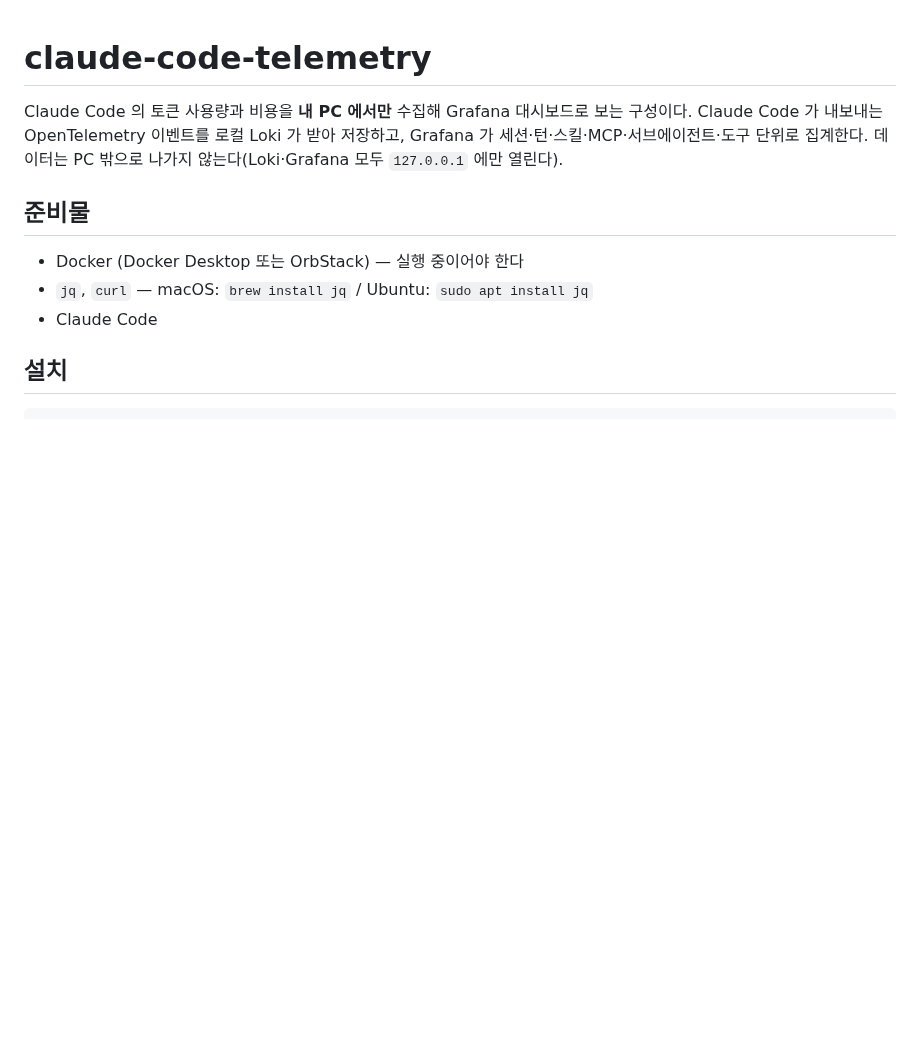
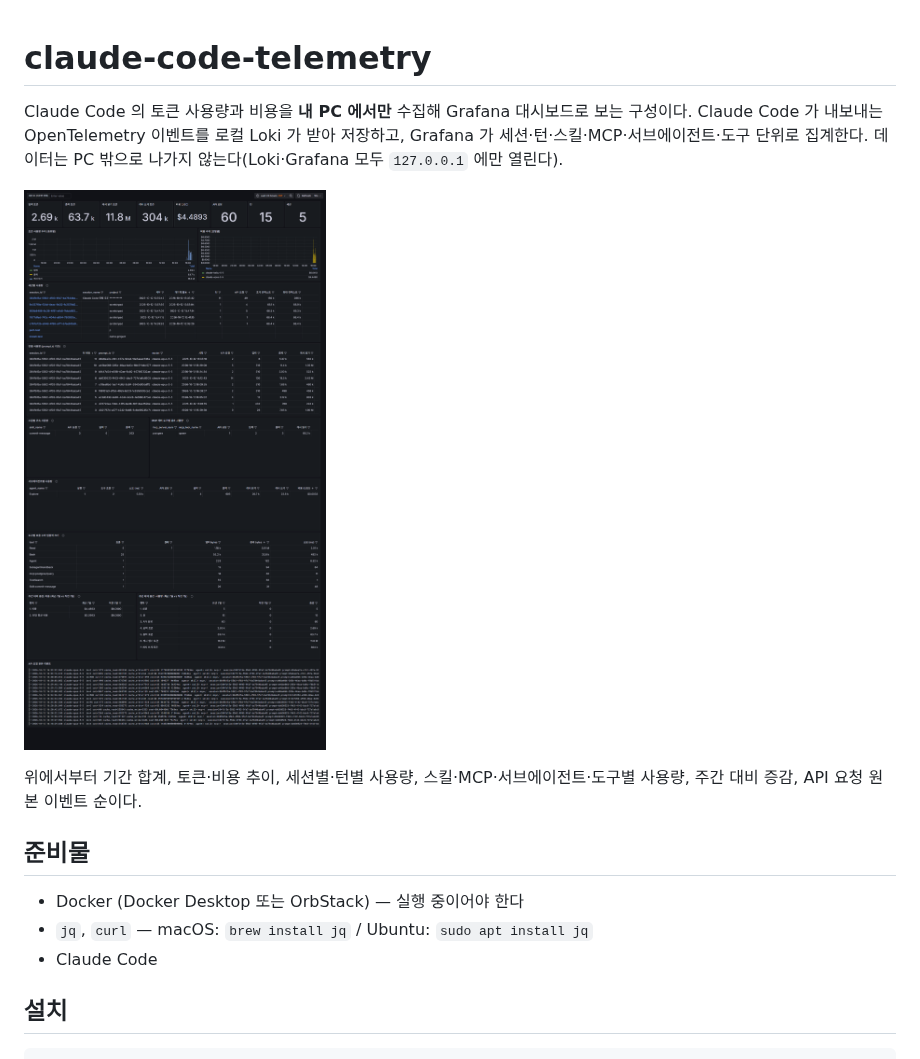
Before and after one commit to jellyyelly/claude-code-telemetry, a Markdown page: README.md, the part around the change. Rendered like a GitHub page; pictures changed too: docs/dashboard.png (added); blank space fills up the shorter version.

Commit message:
docs: README 에 대시보드 스크린샷 추가

```diff
--- a/README.md
+++ b/README.md
@@ -3,6 +3,10 @@
 Claude Code 의 토큰 사용량과 비용을 **내 PC 에서만** 수집해 Grafana 대시보드로 보는 구성이다.
 Claude Code 가 내보내는 OpenTelemetry 이벤트를 로컬 Loki 가 받아 저장하고, Grafana 가 세션·턴·스킬·MCP·서브에이전트·도구 단위로 집계한다.
 데이터는 PC 밖으로 나가지 않는다(Loki·Grafana 모두 `127.0.0.1` 에만 열린다).
+
+![Claude Code 토큰 사용량 대시보드](docs/dashboard.png)
+
+위에서부터 기간 합계, 토큰·비용 추이, 세션별·턴별 사용량, 스킬·MCP·서브에이전트·도구별 사용량, 주간 대비 증감, API 요청 원본 이벤트 순이다.
 
 ## 준비물
 
```
